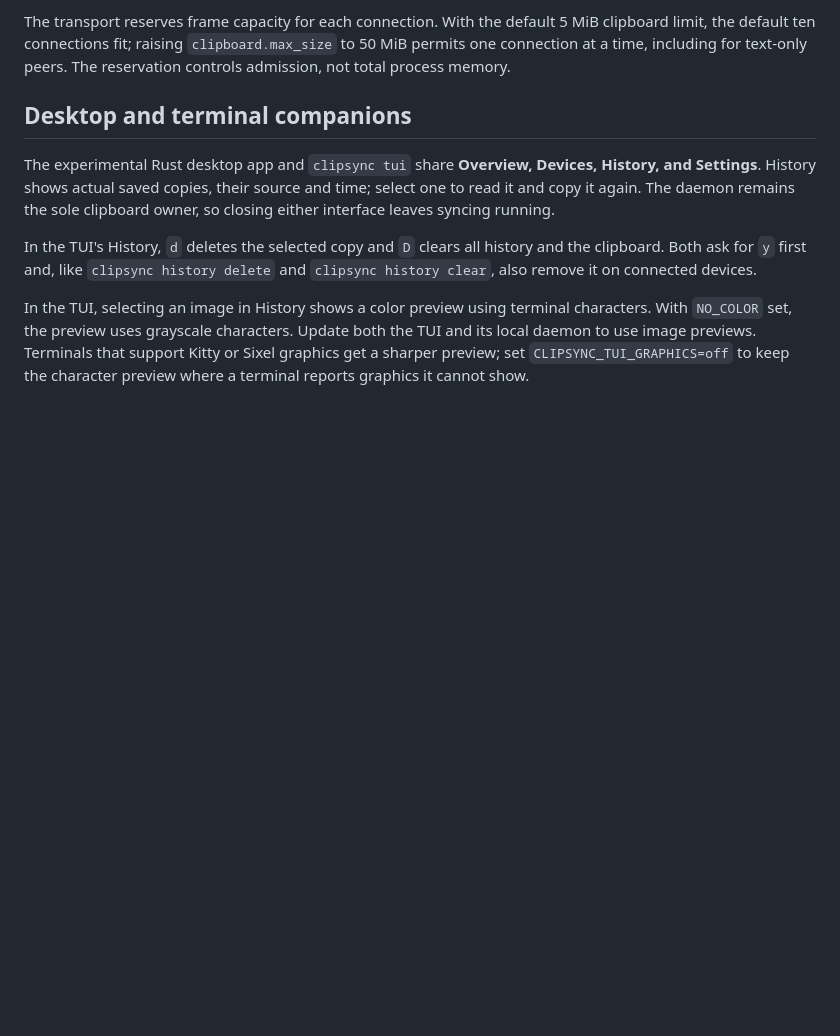
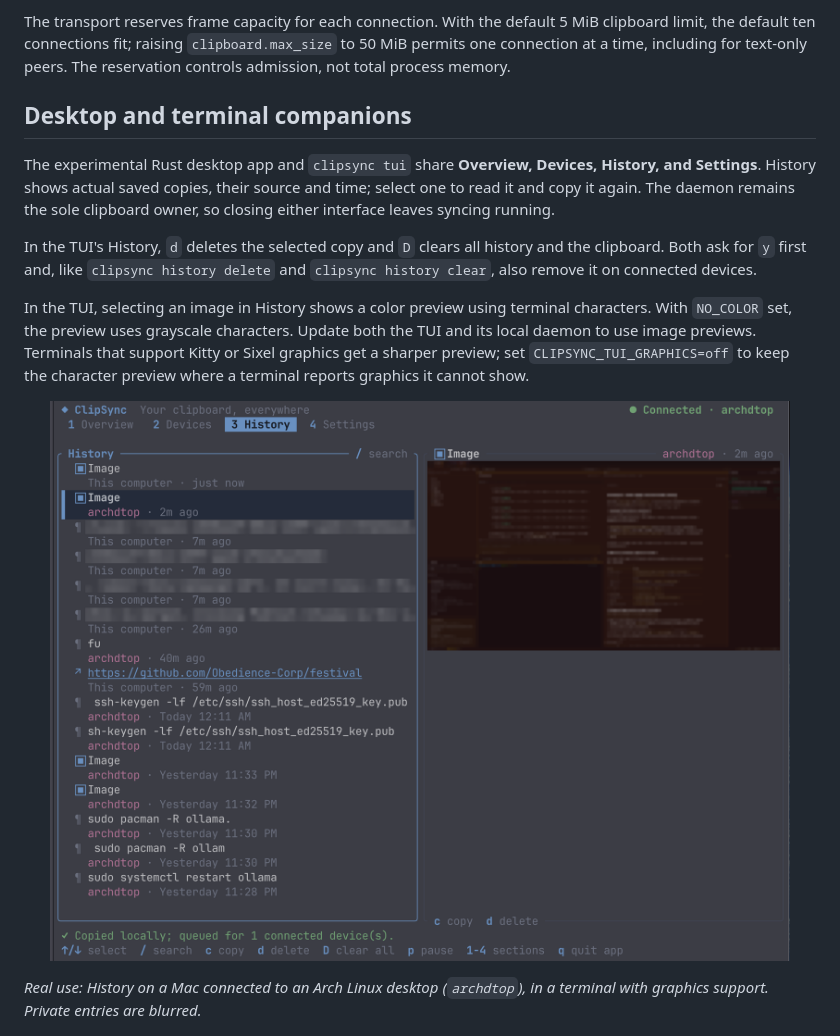
Before and after one commit to lancekrogers/clipsync, a Markdown page: README.md, the part around the change. Rendered like a GitHub page; pictures changed too: docs/assets/companion-tui-history-mac-arch.png (added); blank space fills up the shorter version.

Commit message:
[mytools:8a57dff6] Show the terminal companion's History from a real Mac and Arch Linux setup in the README

```diff
--- a/README.md
+++ b/README.md
@@ -129,6 +129,12 @@ characters. With `NO_COLOR` set, the preview uses grayscale characters. Update
 both the TUI and its local daemon to use image previews. Terminals that support
 Kitty or Sixel graphics get a sharper preview; set `CLIPSYNC_TUI_GRAPHICS=off`
 to keep the character preview where a terminal reports graphics it cannot show.
+
+<p align="center">
+  <img src="docs/assets/companion-tui-history-mac-arch.png" width="960" alt="ClipSync terminal companion History on a Mac connected to an Arch Linux desktop named archdtop: images, text, a link and shell commands copied on either computer, with a sharp preview of a screenshot copied on archdtop">
+</p>
+
+*Real use: History on a Mac connected to an Arch Linux desktop (`archdtop`), in a terminal with graphics support. Private entries are blurred.*
 
 <p align="center">
   <img src="docs/assets/companion-tui.gif" width="960" alt="ClipSync terminal companion: Overview with a connected device, Devices, History with an image preview, copying a line from another device, search, and pause">
```
